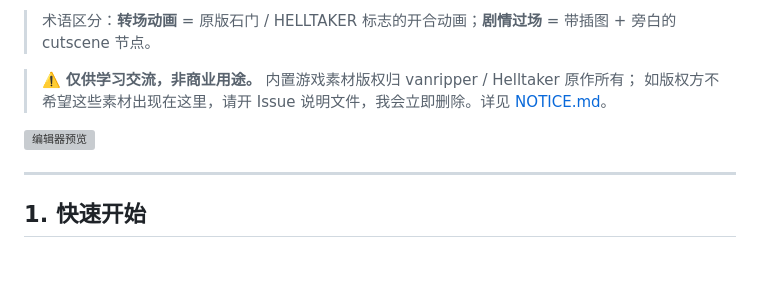
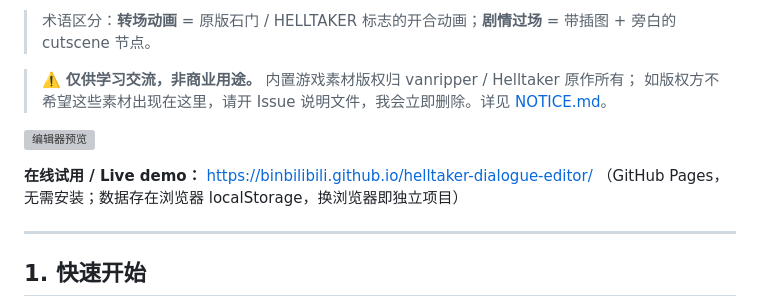
Before and after one commit to BInBilibili/helltaker-dialogue-editor, a Markdown page: README.md, the part around the change. Drawn GitHub-style; blank space fills up the shorter version; grey boxes are pictures that could not be loaded.

Commit message:
README: 添加 GitHub Pages 在线地址

```diff
--- a/README.md
+++ b/README.md
@@ -9,6 +9,9 @@
 > 如版权方不希望这些素材出现在这里，请开 Issue 说明文件，我会立即删除。详见 [NOTICE.md](NOTICE.md)。
 
 ![编辑器预览](preview.png)
+
+**在线试用 / Live demo：** <https://binbilibili.github.io/helltaker-dialogue-editor/>
+（GitHub Pages，无需安装；数据存在浏览器 localStorage，换浏览器即独立项目）
 
 ---
 
```
